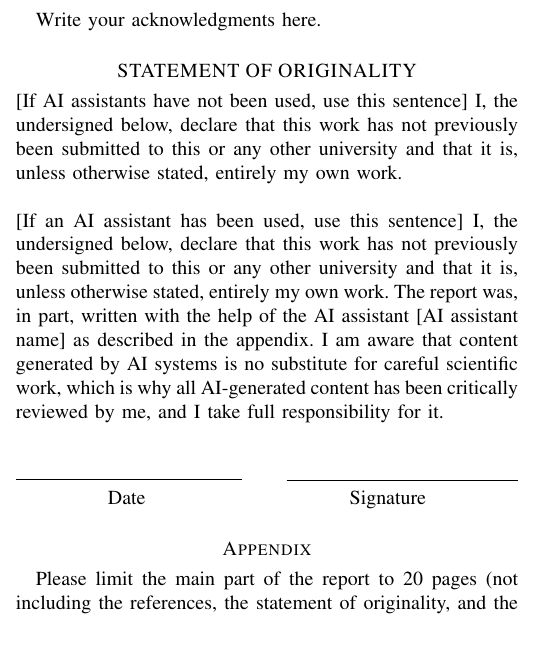
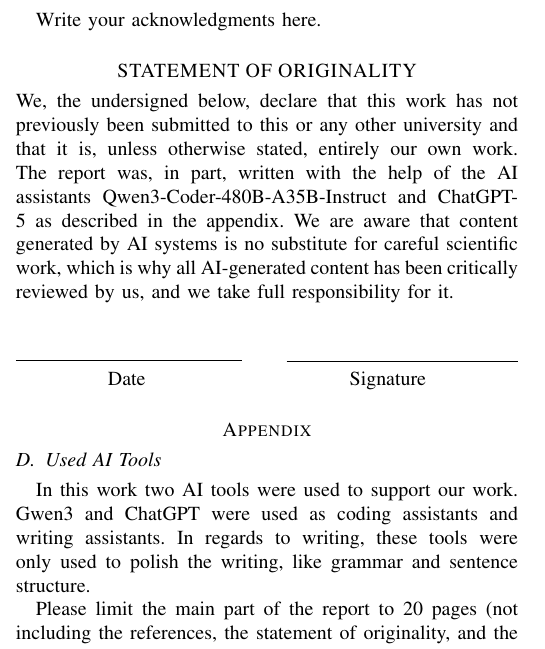
Before and after one commit to FHuppertz/CogRob_Project, a LaTeX paper (CogRob_Report/report.tex, which reads CogRob_Report/subfiles/appendix.tex, CogRob_Report/subfiles/statement_of_originality.tex): part of one column of page 4 of 4, cut so that both start at the same text. Compiled offline with pdfLaTeX.

Commit message:
More burocratic needs done

```diff
--- a/CogRob_Report/subfiles/appendix.tex
+++ b/CogRob_Report/subfiles/appendix.tex
@@ -4,6 +4,9 @@
 \begin{document}
 \section*{Appendix}
 \label{sec:appendix}
+
+\subsection{Used AI Tools}
+In this work two AI tools were used to support our work. Gwen3 and ChatGPT were used as coding assistants and writing assistants. In regards to writing, these tools were only used to polish the writing, like grammar and sentence structure.
 
 Please limit the main part of the report to 20 pages (not including the references, the statement of originality, and the appendix).
 
--- a/CogRob_Report/subfiles/statement_of_originality.tex
+++ b/CogRob_Report/subfiles/statement_of_originality.tex
@@ -3,11 +3,7 @@
 
 \begin{document}
 \section*{STATEMENT OF ORIGINALITY}
-
-    \noindent [If AI assistants have not been used, use this sentence] I, the undersigned below, declare that this work has not previously been submitted to this or any other university and that it is, unless otherwise stated, entirely my own work.
-    \newline
-
-    \noindent [If an AI assistant has been used, use this sentence] I, the undersigned below, declare that this work has not previously been submitted to this or any other university and that it is, unless otherwise stated, entirely my own work. The report was, in part, written with the help of the AI assistant [AI assistant name] as described in the appendix. I am aware that content generated by AI systems is no substitute for careful scientific work, which is why all AI-generated content has been critically reviewed by me, and I take full responsibility for it.
+\noindent We, the undersigned below, declare that this work has not previously been submitted to this or any other university and that it is, unless otherwise stated, entirely our own work. The report was, in part, written with the help of the AI assistants Qwen3-Coder-480B-A35B-Instruct and ChatGPT-5 as described in the appendix. We are aware that content generated by AI systems is no substitute for careful scientific work, which is why all AI-generated content has been critically reviewed by us, and we take full responsibility for it.
 
 \vspace{1cm}
 
```
Lines whose indentation alone changed are shown as unchanged.
